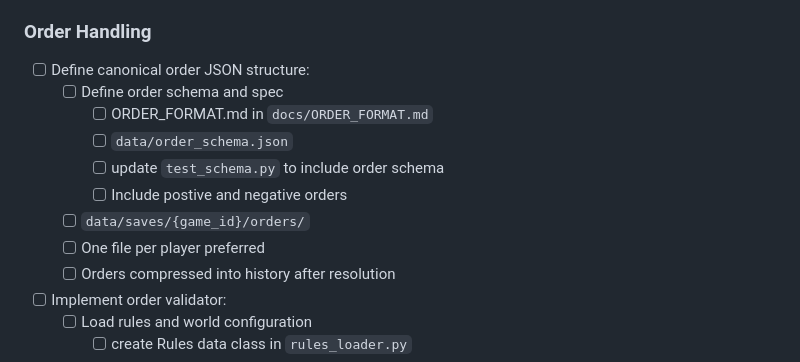
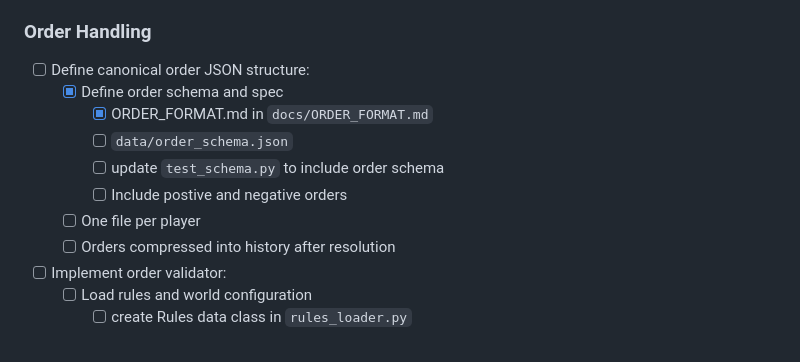
Before and after one commit to apontarelli/diplomacy-cli, a Markdown page: TODO.md, the part around the change printed below. Rendered like a GitHub page.

Commit message:
Create order md spec

```diff
--- a/TODO.md
+++ b/TODO.md
@@ -100,13 +99,12 @@
 
 ### Order Handling
 - [ ] Define canonical order JSON structure:
-  - [ ] Define order schema and spec
-    - [ ] ORDER_FORMAT.md in `docs/ORDER_FORMAT.md`
+  - [x] Define order schema and spec
+    - [x] ORDER_FORMAT.md in `docs/ORDER_FORMAT.md`
     - [ ] `data/order_schema.json`
     - [ ] update `test_schema.py` to include order schema
     - [ ] Include postive and negative orders
-  - [ ] `data/saves/{game_id}/orders/`
-  - [ ] One file per player preferred
+  - [ ] One file per player
   - [ ] Orders compressed into history after resolution
 - [ ] Implement order validator:
   - [ ] Load rules and world configuration
```
Also changed, not shown: other parts of TODO.md (+2 -4 lines), docs/ORDER_FORMAT.md (added, +266 -0 lines).
